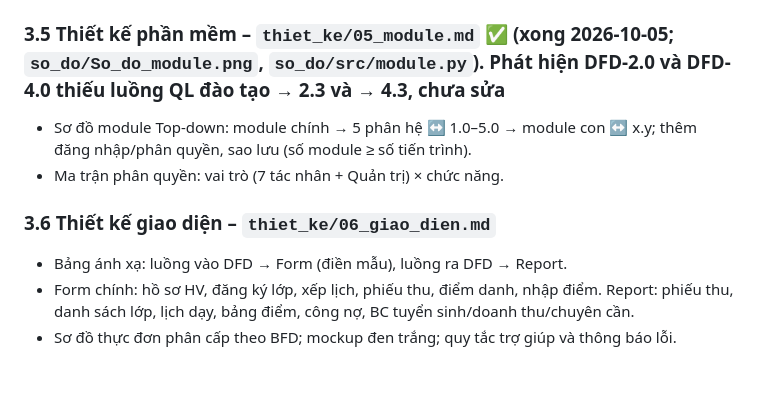
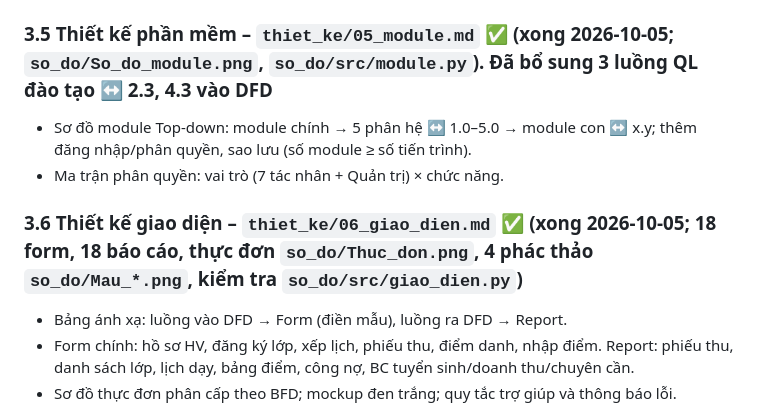
Before and after one commit to huynhhoang124/pt-httt-ql-nhom10, a Markdown page: KE_HOACH.md, the part around the change. Drawn GitHub-style; blank space fills up the shorter version.

```diff
--- a/KE_HOACH.md
+++ b/KE_HOACH.md
@@ -92,11 +92,11 @@ Tiêu đề → Mục lục → Giới thiệu → Phương pháp luận → K
 - `seed.sql` do `sinh_du_lieu.py` sinh, chốt ngày 31/12/2026, bám đúng 5 chứng từ mẫu. Có 46 học viên, 7 lớp, 940 lượt điểm danh, 92 phiếu thu, đủ các tình huống: chuyển lớp, bảo lưu, nghỉ học, lớp hủy, nợ quá hạn…
 - Kiểm tra: `chay.ps1` chạy schema → views → seed → `kiem_tra.sql`, kết quả 24/24 đạt (có thử chèn 5 bản ghi sai đều bị chặn). `sinh_mo_ta.py` đối chiếu schema với 3.1 rồi sinh `csdl/mo_ta_bang.md`.
 
-### 3.5 Thiết kế phần mềm – `thiet_ke/05_module.md` ✅ (xong 2026-10-05; `so_do/So_do_module.png`, `so_do/src/module.py`). Phát hiện DFD-2.0 và DFD-4.0 thiếu luồng QL đào tạo → 2.3 và → 4.3, chưa sửa
+### 3.5 Thiết kế phần mềm – `thiet_ke/05_module.md` ✅ (xong 2026-10-05; `so_do/So_do_module.png`, `so_do/src/module.py`). Đã bổ sung 3 luồng QL đào tạo ↔ 2.3, 4.3 vào DFD
 - Sơ đồ module Top-down: module chính → 5 phân hệ ↔ 1.0–5.0 → module con ↔ x.y; thêm đăng nhập/phân quyền, sao lưu (số module ≥ số tiến trình).
 - Ma trận phân quyền: vai trò (7 tác nhân + Quản trị) × chức năng.
 
-### 3.6 Thiết kế giao diện – `thiet_ke/06_giao_dien.md`
+### 3.6 Thiết kế giao diện – `thiet_ke/06_giao_dien.md` ✅ (xong 2026-10-05; 18 form, 18 báo cáo, thực đơn `so_do/Thuc_don.png`, 4 phác thảo `so_do/Mau_*.png`, kiểm tra `so_do/src/giao_dien.py`)
 - Bảng ánh xạ: luồng vào DFD → Form (điền mẫu), luồng ra DFD → Report.
 - Form chính: hồ sơ HV, đăng ký lớp, xếp lịch, phiếu thu, điểm danh, nhập điểm. Report: phiếu thu, danh sách lớp, lịch dạy, bảng điểm, công nợ, BC tuyển sinh/doanh thu/chuyên cần.
 - Sơ đồ thực đơn phân cấp theo BFD; mockup đen trắng; quy tắc trợ giúp và thông báo lỗi.
```
Also changed, not shown: phan_tich/04_dac_ta.md (+1 -1 lines), thiet_ke/06_giao_dien.md (added, +221 -0 lines), so_do/Mau_F2_2.png (added), so_do/Mau_F3_2.png (added), so_do/Mau_F4_1.png (added), so_do/Mau_R4_3.png (added), so_do/Thuc_don.png (added), 3 other files.
